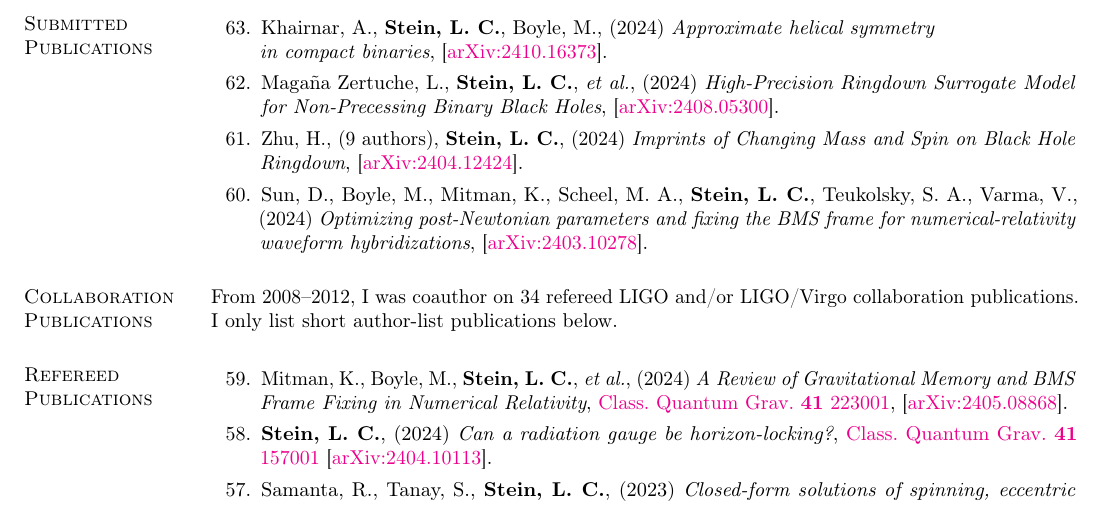
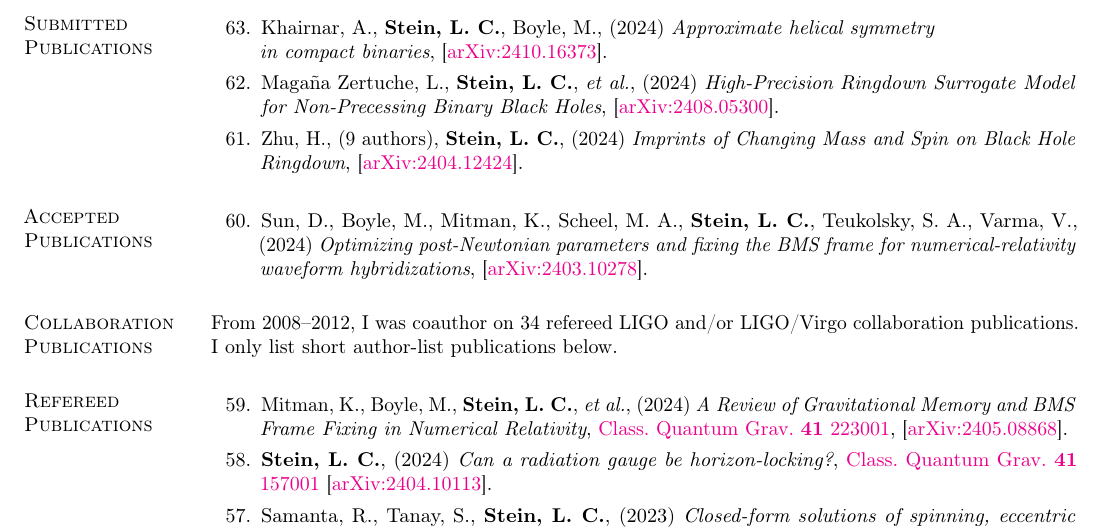
Before and after one commit to duetosymmetry/cv, a LaTeX CV (LeoCStein-PubsOnly.tex, which reads PubsContent.tex): part of page 1 of 4, cut so that both start at the same text. Compiled offline with pdfLaTeX.

Commit message:
Move PN-BMS hybridization to Accepted

```diff
--- a/PubsContent.tex
+++ b/PubsContent.tex
@@ -121,6 +121,12 @@ Excluding LIGO/Virgo collaboration papers.
   {\it Imprints of Changing Mass and Spin on Black Hole Ringdown},
   \arxiv{2404.12424}.
   \citeCount{0}
+  \setcounter{pubCounter}{\value{enumi}}
+\end{etaremune}
+
+\section{\sc Accepted Publications}
+\addtocounter{pubCounter}{-1}
+\begin{etaremune}[start=\value{pubCounter}]
 \item
   Sun,~D.,
   Boyle,~M.,
```
Also changed, not shown: PubsContent.tex (16 more changed lines).
